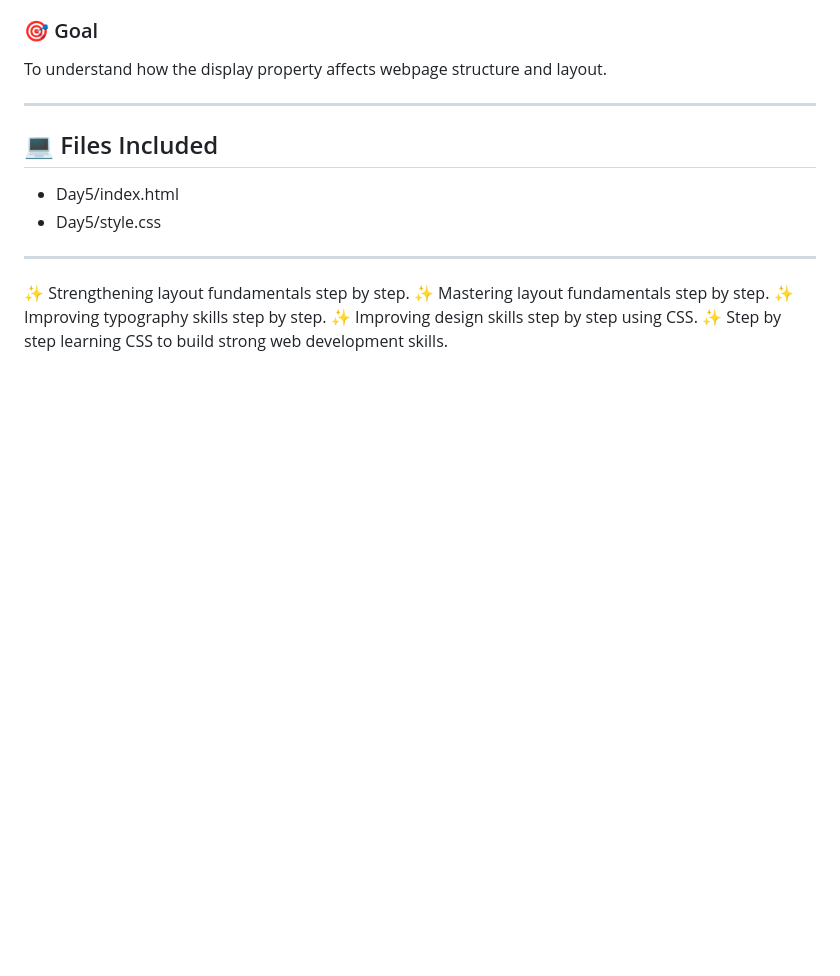
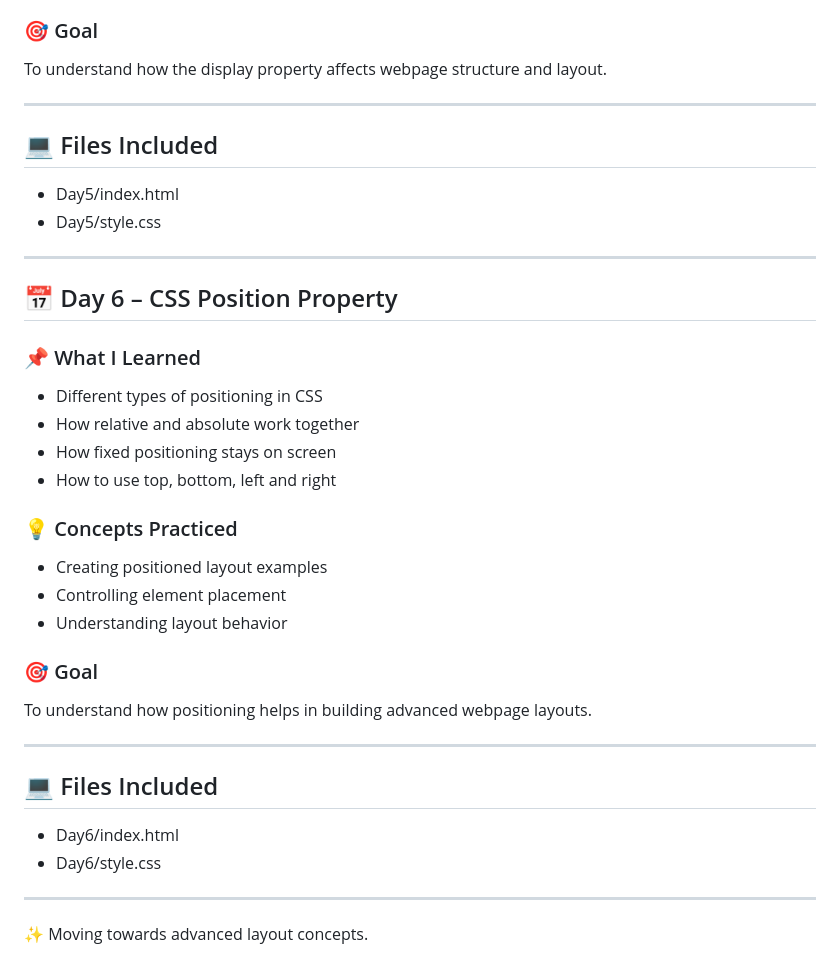
Before and after one commit to vedha13cs/CSS-Learning, a Markdown page: README.md, the part around the change. Rendered like a GitHub page; blank space fills up the shorter version.

Commit message:
Introduce Day 6 – CSS Position Property
Added Day 6 content on CSS positioning, including concepts and goals.

```diff
--- a/README.md
+++ b/README.md
@@ -122,8 +122,28 @@ To understand how the display property affects webpage structure and layout.
 
 ---
 
-✨ Strengthening layout fundamentals step by step.
-✨ Mastering layout fundamentals step by step.
-✨ Improving typography skills step by step.
-✨ Improving design skills step by step using CSS.
-✨ Step by step learning CSS to build strong web development skills.
+## 📅 Day 6 – CSS Position Property
+
+### 📌 What I Learned
+- Different types of positioning in CSS
+- How relative and absolute work together
+- How fixed positioning stays on screen
+- How to use top, bottom, left and right
+
+### 💡 Concepts Practiced
+- Creating positioned layout examples
+- Controlling element placement
+- Understanding layout behavior
+
+### 🎯 Goal
+To understand how positioning helps in building advanced webpage layouts.
+
+---
+
+## 💻 Files Included
+- Day6/index.html
+- Day6/style.css
+
+---
+
+✨ Moving towards advanced layout concepts.
```
